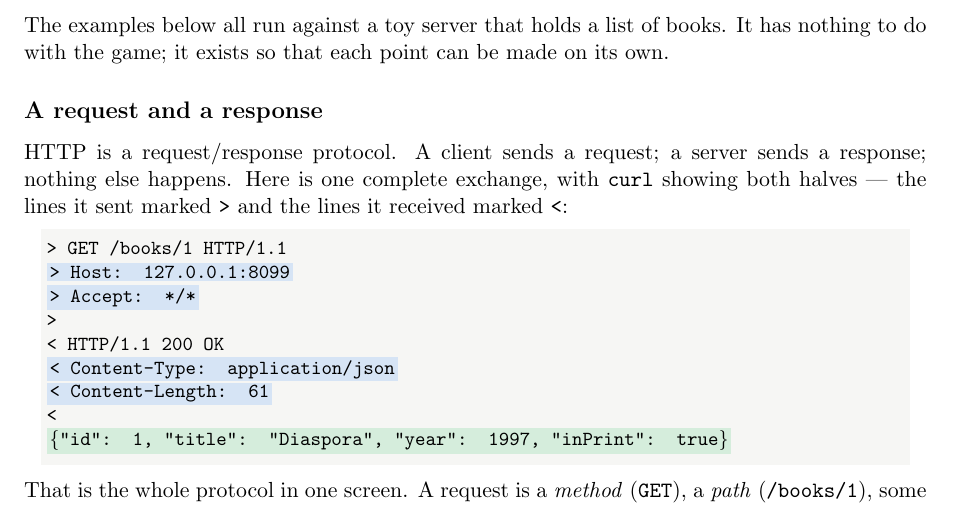
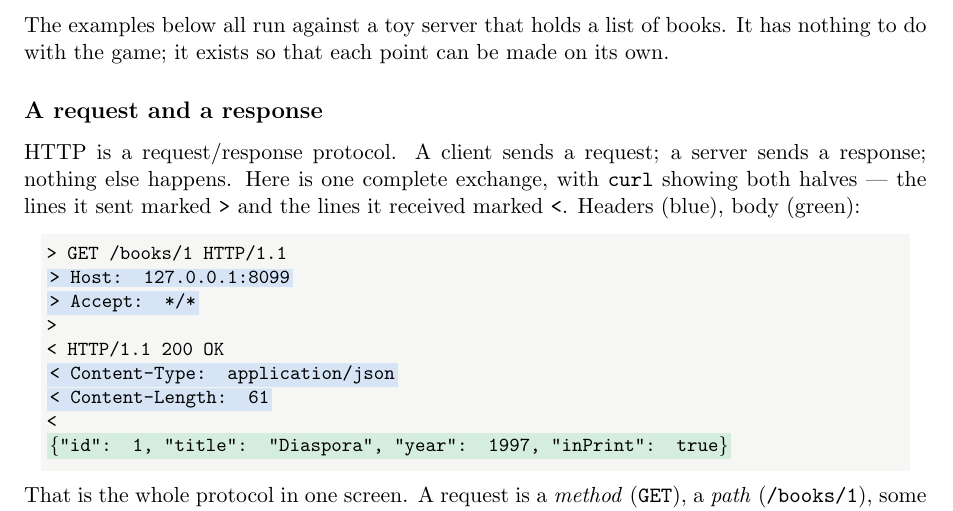
Before and after one commit to RaggedR/stalin, a LaTeX document (orestis.tex): part of page 7 of 23, cut so that both start at the same text. Compiled offline with pdfLaTeX.

Commit message:
orestis: a four-word legend on the exchange
Headers (blue), body (green).

Co-Authored-By: Claude Opus 5 (1M context) <noreply@anthropic.com>

```diff
--- a/orestis.tex
+++ b/orestis.tex
@@ -491,7 +491,8 @@ do with the game; it exists so that each point can be made on its own.
 
 HTTP is a request/response protocol. A client sends a request; a server sends a response;
 nothing else happens. Here is one complete exchange, with \texttt{curl} showing both halves ---
-the lines it sent marked \texttt{>} and the lines it received marked \texttt{<}:
+the lines it sent marked \texttt{>} and the lines it received marked \texttt{<}.
+Headers (blue), body (green):
 
 \begin{center}
 \colorbox{codebg}{\begin{minipage}{0.95\linewidth}\ttfamily\small
```
Also changed, not shown: orestis.pdf.
